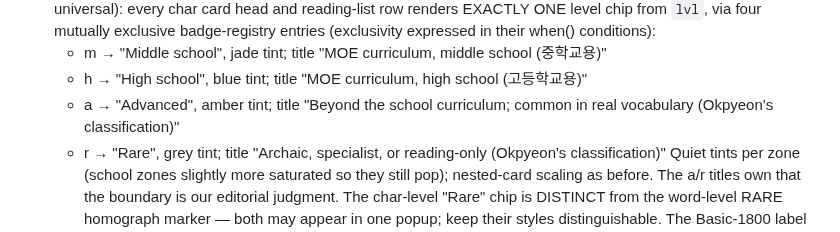
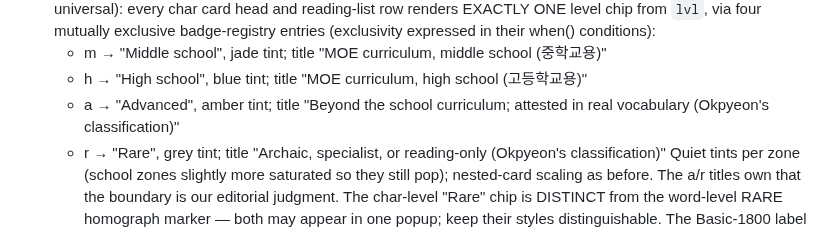
Before and after one commit to jjm4000/etymikon, a Markdown page: SPEC.md, the part around the change. Rendered like a GitHub page.

Commit message:
SPEC: Advanced chip tooltip says attested, not common
Co-Authored-By: Claude Fable 5 <noreply@anthropic.com>

```diff
--- a/SPEC.md
+++ b/SPEC.md
@@ -439,8 +439,8 @@ Service worker behavior:
     (중학교용)"
   - h → "High school", blue tint; title "MOE curriculum, high school
     (고등학교용)"
-  - a → "Advanced", amber tint; title "Beyond the school curriculum; common
-    in real vocabulary (Okpyeon's classification)"
+  - a → "Advanced", amber tint; title "Beyond the school curriculum;
+    attested in real vocabulary (Okpyeon's classification)"
   - r → "Rare", grey tint; title "Archaic, specialist, or reading-only
     (Okpyeon's classification)"
   Quiet tints per zone (school zones slightly more saturated so they still
```
